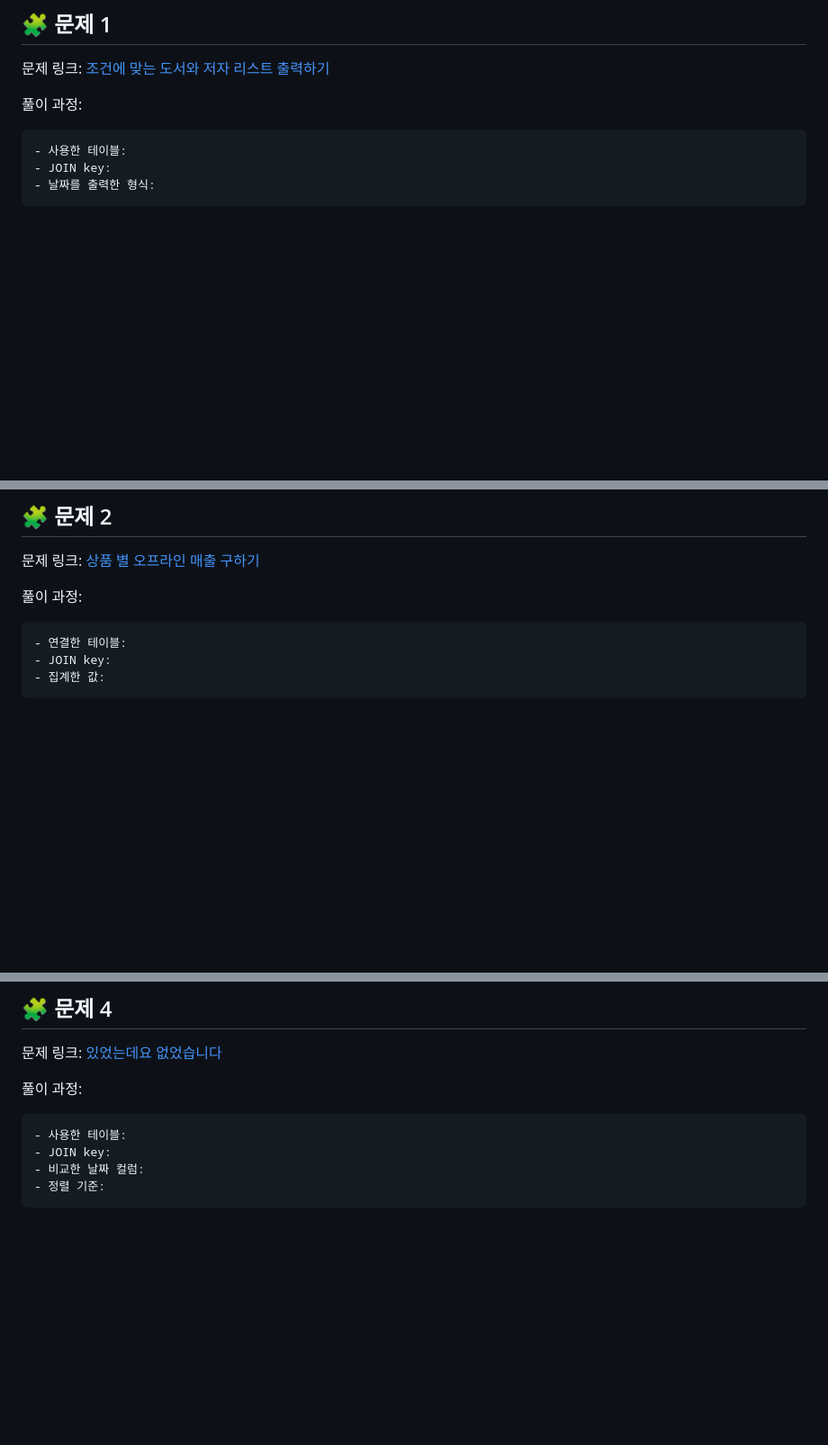
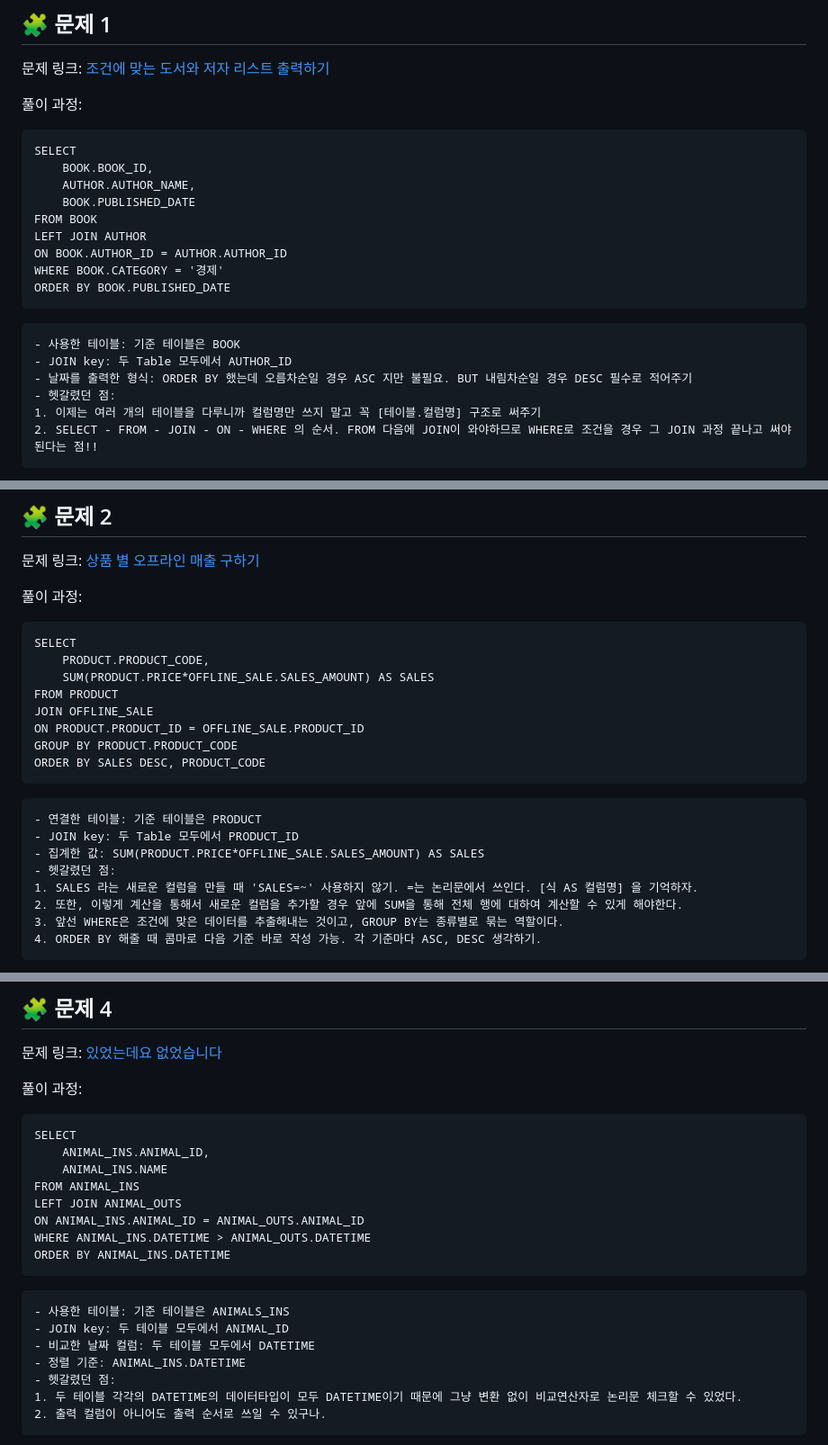
Before and after one commit to tjwlsdl0312/SQL_Basic, a Markdown page: Week6.md, 3 parts joined by grey strips. Shown at 90% size. Rendered like a GitHub page; blank space fills up the shorter version.

````diff
--- a/Week6.md
+++ b/Week6.md
@@ -110,10 +130,24 @@ JOIN은 여러 테이블을 연결해서 분석 질문에 답하기 위해 반
 문제 링크: [조건에 맞는 도서와 저자 리스트 출력하기](https://school.programmers.co.kr/learn/courses/30/lessons/144854)
 
 풀이 과정:
+```
+SELECT
+	BOOK.BOOK_ID,
+	AUTHOR.AUTHOR_NAME,
+	BOOK.PUBLISHED_DATE
+FROM BOOK
+LEFT JOIN AUTHOR
+ON BOOK.AUTHOR_ID = AUTHOR.AUTHOR_ID
+WHERE BOOK.CATEGORY = '경제'
+ORDER BY BOOK.PUBLISHED_DATE
+```
 
 ```
-- 사용한 테이블:
-- JOIN key:
-- 날짜를 출력한 형식:
+- 사용한 테이블: 기준 테이블은 BOOK
+- JOIN key: 두 Table 모두에서 AUTHOR_ID
+- 날짜를 출력한 형식: ORDER BY 했는데 오름차순일 경우 ASC 지만 불필요. BUT 내림차순일 경우 DESC 필수로 적어주기
+- 헷갈렸던 점:
+1. 이제는 여러 개의 테이블을 다루니까 컬럼명만 쓰지 말고 꼭 [테이블.컬럼명] 구조로 써주기
+2. SELECT - FROM - JOIN - ON - WHERE 의 순서. FROM 다음에 JOIN이 와야하므로 WHERE로 조건을 경우 그 JOIN 과정 끝나고 써야된다는 점!!
 ```
 
@@ -124,10 +158,25 @@ JOIN은 여러 테이블을 연결해서 분석 질문에 답하기 위해 반
 문제 링크: [상품 별 오프라인 매출 구하기](https://school.programmers.co.kr/learn/courses/30/lessons/131533)
 
 풀이 과정:
+```
+SELECT
+	PRODUCT.PRODUCT_CODE,
+	SUM(PRODUCT.PRICE*OFFLINE_SALE.SALES_AMOUNT) AS SALES
+FROM PRODUCT
+JOIN OFFLINE_SALE
+ON PRODUCT.PRODUCT_ID = OFFLINE_SALE.PRODUCT_ID
+GROUP BY PRODUCT.PRODUCT_CODE
+ORDER BY SALES DESC, PRODUCT_CODE
+```
 
 ```
-- 연결한 테이블:
-- JOIN key:
-- 집계한 값:
+- 연결한 테이블: 기준 테이블은 PRODUCT
+- JOIN key: 두 Table 모두에서 PRODUCT_ID
+- 집계한 값: SUM(PRODUCT.PRICE*OFFLINE_SALE.SALES_AMOUNT) AS SALES
+- 헷갈렸던 점:
+1. SALES 라는 새로운 컬럼을 만들 때 'SALES=~' 사용하지 않기. =는 논리문에서 쓰인다. [식 AS 컬럼명] 을 기억하자.
+2. 또한, 이렇게 계산을 통해서 새로운 컬럼을 추가할 경우 앞에 SUM을 통해 전체 행에 대하여 계산할 수 있게 해야한다.
+3. 앞선 WHERE은 조건에 맞은 데이터를 추출해내는 것이고, GROUP BY는 종류별로 묶는 역할이다.
+4. ORDER BY 해줄 때 콤마로 다음 기준 바로 작성 가능. 각 기준마다 ASC, DESC 생각하기.
 ```
 
@@ -152,11 +213,24 @@ JOIN은 여러 테이블을 연결해서 분석 질문에 답하기 위해 반
 문제 링크: [있었는데요 없었습니다](https://school.programmers.co.kr/learn/courses/30/lessons/59043)
 
 풀이 과정:
+```
+SELECT
+    ANIMAL_INS.ANIMAL_ID,
+    ANIMAL_INS.NAME
+FROM ANIMAL_INS
+LEFT JOIN ANIMAL_OUTS
+ON ANIMAL_INS.ANIMAL_ID = ANIMAL_OUTS.ANIMAL_ID
+WHERE ANIMAL_INS.DATETIME > ANIMAL_OUTS.DATETIME
+ORDER BY ANIMAL_INS.DATETIME
+```
 
 ```
-- 사용한 테이블:
-- JOIN key:
-- 비교한 날짜 컬럼:
-- 정렬 기준:
+- 사용한 테이블: 기준 테이블은 ANIMALS_INS
+- JOIN key: 두 테이블 모두에서 ANIMAL_ID
+- 비교한 날짜 컬럼: 두 테이블 모두에서 DATETIME
+- 정렬 기준: ANIMAL_INS.DATETIME
+- 헷갈렸던 점:
+1. 두 테이블 각각의 DATETIME의 데이터타입이 모두 DATETIME이기 때문에 그냥 변환 없이 비교연산자로 논리문 체크할 수 있었다.
+2. 출력 컬럼이 아니어도 출력 순서로 쓰일 수 있구나.
 ```
 
````
Also changed, not shown: other parts of Week6.md (+52 -20 lines), images/week6image1.png (added), images/week6image2.png (added), images/week6image3.png (added), images/week6image4.png (added), images/week6image5.png (added).
